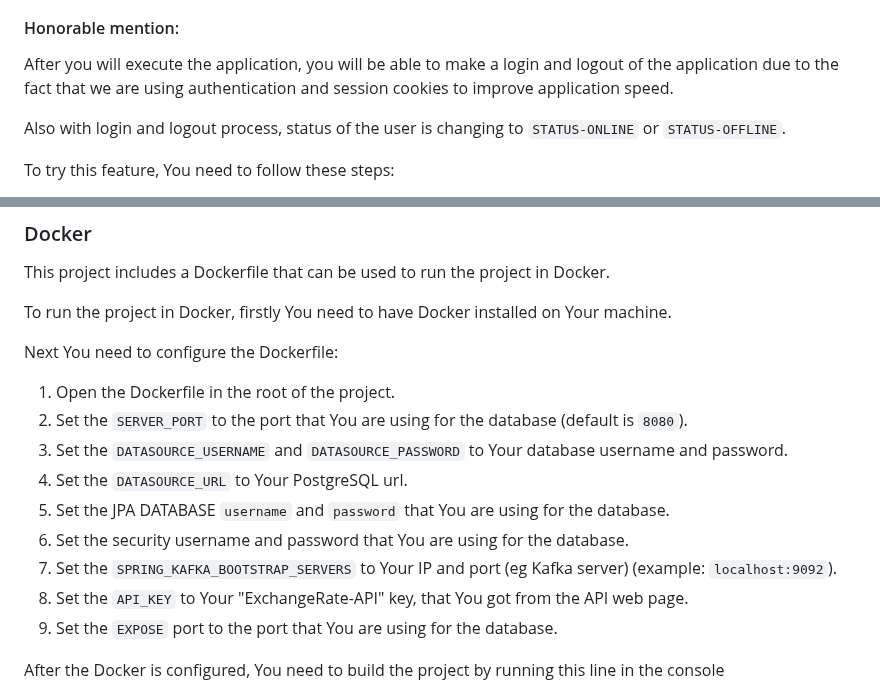
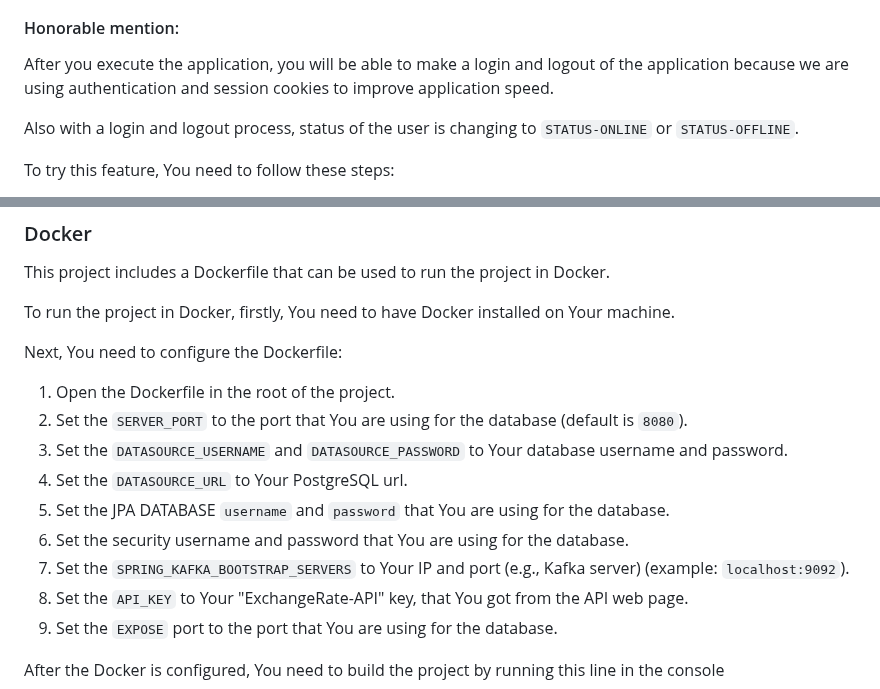
Before and after one commit to UnknownPug/MPBA-api, a Markdown page: README.md, 2 parts joined by grey strips. GitHub-like rendering.

Commit message:
4.2.7 - feature/MPBA - Small fix in doc.

```diff
--- a/README.md
+++ b/README.md
@@ -123,10 +123,10 @@ After You have run the Kafka, You can run the project
 
 #### Honorable mention:
 
-After you will execute the application, you will be able to make a login and logout
-of the application due to the fact that we are using authentication and session cookies to improve application speed.
+After you execute the application, you will be able to make a login and logout
+of the application because we are using authentication and session cookies to improve application speed.
 
-Also with login and logout process, status of the user is changing to `STATUS-ONLINE` or `STATUS-OFFLINE`.
+Also with a login and logout process, status of the user is changing to `STATUS-ONLINE` or `STATUS-OFFLINE`.
 
 To try this feature, You need to follow these steps:
 
@@ -145,9 +145,9 @@ Your status will be `STATUS_ONLINE`
 
 This project includes a Dockerfile that can be used to run the project in Docker.
 
-To run the project in Docker, firstly You need to have Docker installed on Your machine.
+To run the project in Docker, firstly, You need to have Docker installed on Your machine.
 
-Next You need to configure the Dockerfile:
+Next, You need to configure the Dockerfile:
 
 1. Open the Dockerfile in the root of the project.
 2. Set the `SERVER_PORT` to the port that You are using for the database (default is `8080`).
@@ -155,7 +155,7 @@ Next You need to configure the Dockerfile:
 4. Set the `DATASOURCE_URL` to Your PostgreSQL url.
 5. Set the JPA DATABASE `username` and `password` that You are using for the database.
 6. Set the security username and password that You are using for the database.
-7. Set the `SPRING_KAFKA_BOOTSTRAP_SERVERS` to Your IP and port (eg Kafka server) (example: `localhost:9092`).
+7. Set the `SPRING_KAFKA_BOOTSTRAP_SERVERS` to Your IP and port (e.g., Kafka server) (example: `localhost:9092`).
 8. Set the `API_KEY` to Your "ExchangeRate-API" key, that You got from the API web page.
 9. Set the `EXPOSE` port to the port that You are using for the database.
 
```
Also changed, not shown: other parts of README.md (+1 -1 lines).
